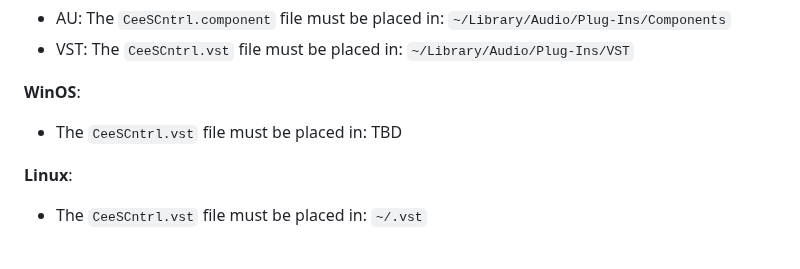
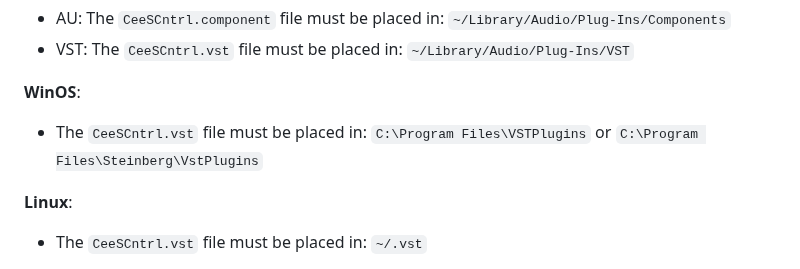
Before and after one commit to lfrancis/CeeS-Cntrl, a Markdown page: README.md, the part around the change. Rendered like a GitHub page.

```diff
--- a/README.md
+++ b/README.md
@@ -26,7 +26,8 @@ For the beta you must [download and install Cabbage](https://github.com/rorywals
 `~/Library/Audio/Plug-Ins/VST`
 
 **WinOS**:
-* The `CeeSCntrl.vst` file must be placed in: TBD
+* The `CeeSCntrl.vst` file must be placed in:
+`C:\Program Files\VSTPlugins` or `C:\Program Files\Steinberg\VstPlugins`
 
 **Linux**:
 * The `CeeSCntrl.vst` file must be placed in:
```
